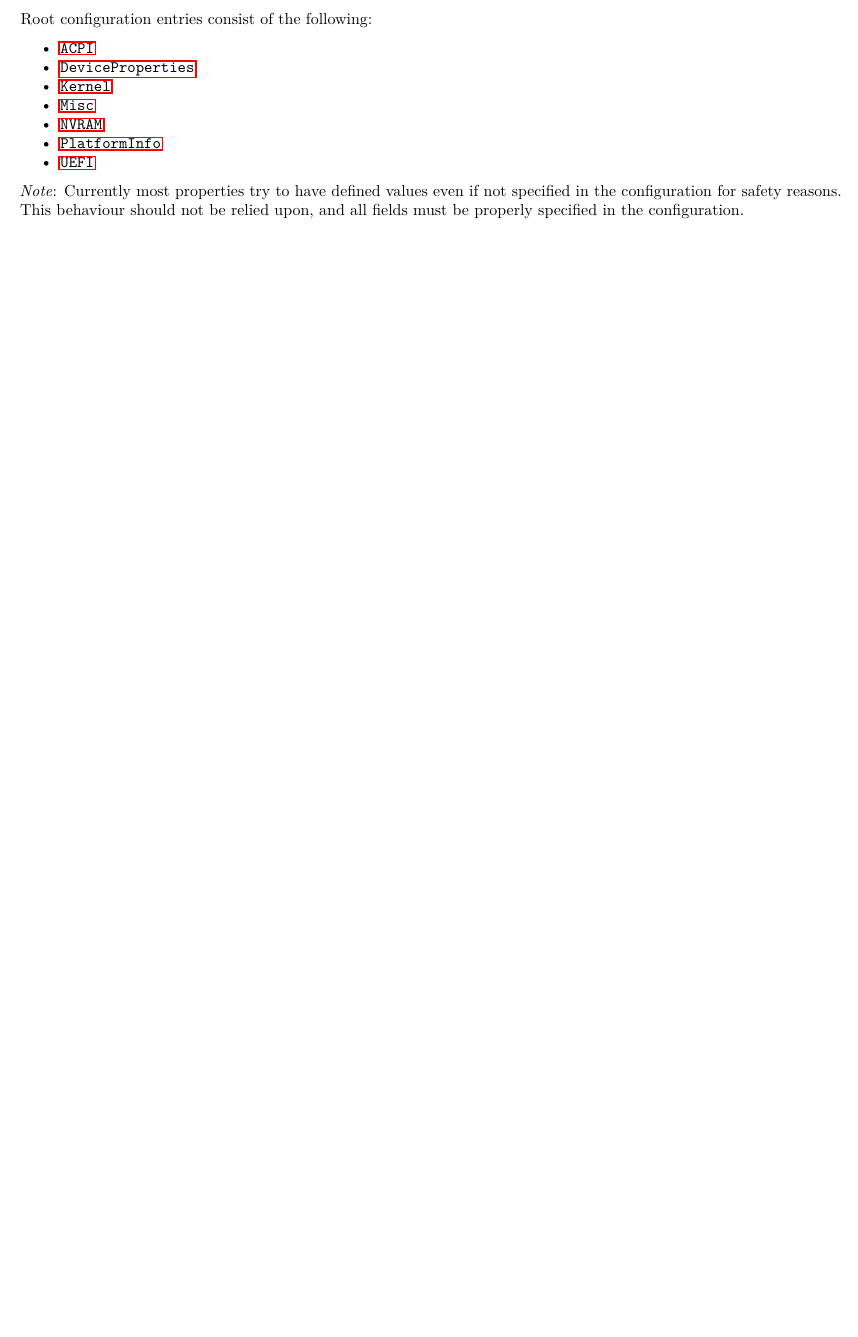
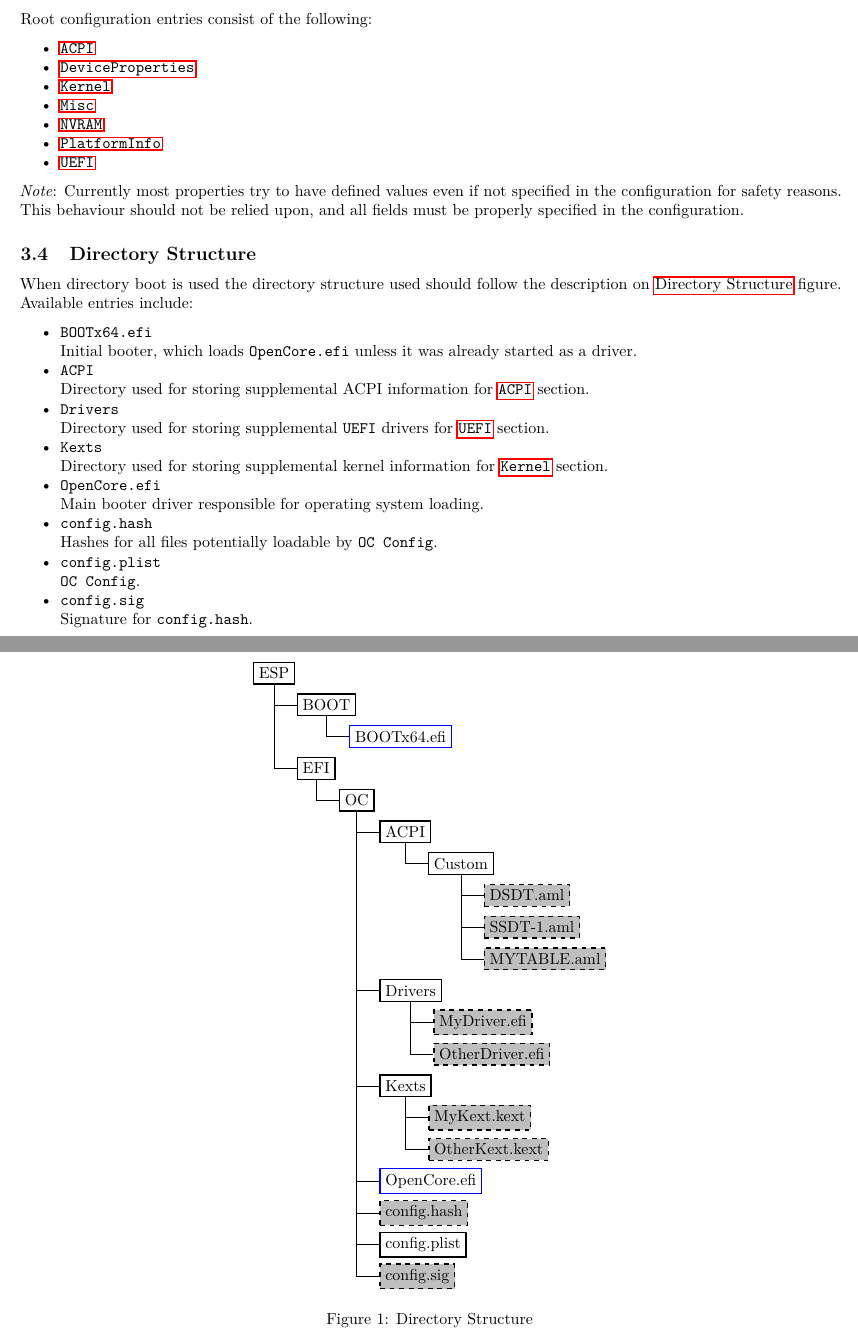
Before and after one commit to acidanthera/OpenCorePkg, a LaTeX document (Docs/Configuration.tex): part of page 6 of 27 before the commit and two parts of pages 6 and 7 of 28 after it, the two joined at a grey line, cut so that both start at the same text, the shorter picture padded with empty space. Compiled offline with pdfLaTeX.

Commit message:
Docs: Add directory structure

```diff
--- a/Docs/Configuration.tex
+++ b/Docs/Configuration.tex
@@ -15,6 +15,12 @@
 \usepackage[margin=0.7in]{geometry}
 \usepackage{titlesec}
 \usepackage[yyyymmdd,hhmmss]{datetime}
+\usepackage{tikz}
+
+\usetikzlibrary{trees}
+\tikzstyle{every node}=[draw=black,thick,anchor=west]
+\tikzstyle{selected}=[draw=blue]
+\tikzstyle{optional}=[dashed,fill=gray!50]
 
 \renewcommand{\dateseparator}{.}
 
@@ -308,6 +314,98 @@ Root configuration entries consist of the following:
 \emph{Note}: Currently most properties try to have defined values even if not
 specified in the configuration for safety reasons. This behaviour should not
 be relied upon, and all fields must be properly specified in the configuration.
+
+\subsection{Directory Structure}\label{directory-structure}
+
+When directory boot is used the directory structure used should follow
+the description on \hyperref[fig:DS]{Directory Structure} figure. Available
+entries include:
+
+\begin{itemize}
+\tightlist
+\item
+  \texttt{BOOTx64.efi}
+  \break
+  Initial booter, which loads \texttt{OpenCore.efi} unless it was
+  already started as a driver.
+\item
+  \texttt{ACPI}
+  \break
+  Directory used for storing supplemental ACPI information
+  for \hyperref[acpi]{\texttt{ACPI}} section.
+\item
+  \texttt{Drivers}
+  \break
+  Directory used for storing supplemental \texttt{UEFI}
+  drivers for \hyperref[uefi]{\texttt{UEFI}} section.
+\item
+  \texttt{Kexts}
+  \break
+  Directory used for storing supplemental kernel information
+  for \hyperref[kernel]{\texttt{Kernel}} section.
+\item
+  \texttt{OpenCore.efi}
+  \break
+  Main booter driver responsible for operating system loading.
+\item
+  \texttt{config.hash}
+  \break
+  Hashes for all files potentially loadable by \texttt{OC Config}.
+\item
+  \texttt{config.plist}
+  \break
+  \texttt{OC Config}.
+\item
+  \texttt{config.sig}
+  \break
+  Signature for \texttt{config.hash}.
+\end{itemize}
+
+\begin{figure}
+\centering
+\begin{tikzpicture}[%
+  grow via three points={one child at (0.5,-0.7) and
+  two children at (0.5,-0.7) and (0.5,-1.4)},
+  edge from parent path={(\tikzparentnode.south) |- (\tikzchildnode.west)}]
+  \node {ESP}
+    child { node {BOOT}
+      child { node [selected] {BOOTx64.efi}}
+    }
+    child [missing] {}
+    child { node {EFI}
+      child { node {OC}
+        child { node {ACPI}
+          child { node {Custom}
+            child { node [optional] {DSDT.aml}}
+            child { node [optional] {SSDT-1.aml}}
+            child { node [optional] {MYTABLE.aml}}
+          }
+        }
+        child [missing] {}
+        child [missing] {}
+        child [missing] {}
+        child [missing] {}
+        child { node {Drivers}
+          child { node [optional] {MyDriver.efi}}
+          child { node [optional] {OtherDriver.efi}}
+        }
+        child [missing] {}
+        child [missing] {}
+        child { node {Kexts}
+          child { node [optional] {MyKext.kext}}
+          child { node [optional] {OtherKext.kext}}
+        }
+        child [missing] {}
+        child [missing] {}
+        child { node [selected] {OpenCore.efi}}
+        child { node [optional] {config.hash}}
+        child { node {config.plist}}
+        child { node [optional] {config.sig}}
+      }
+    };
+\end{tikzpicture}
+\caption{Directory Structure} \label{fig:DS}
+\end{figure}
 
 \section{ACPI}\label{acpi}
 
```
Also changed, not shown: Docs/Configuration.pdf.
